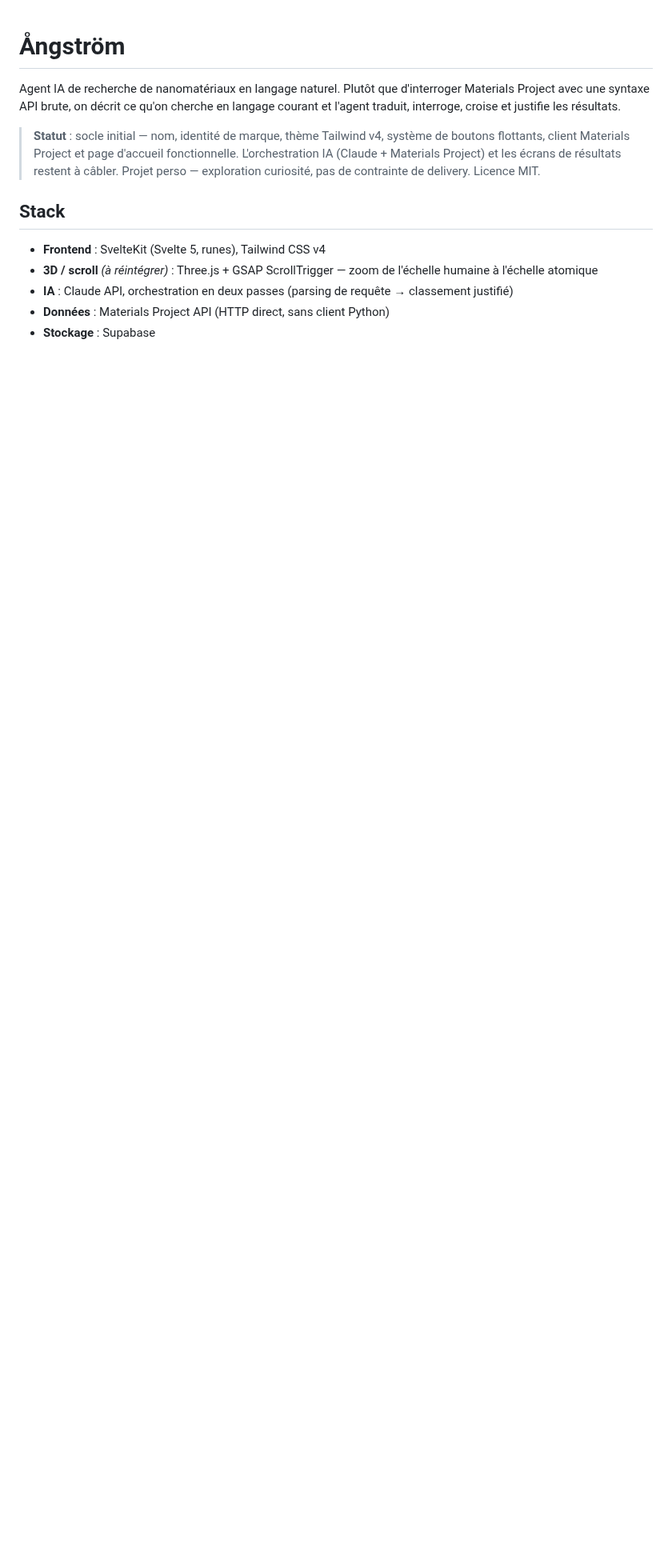
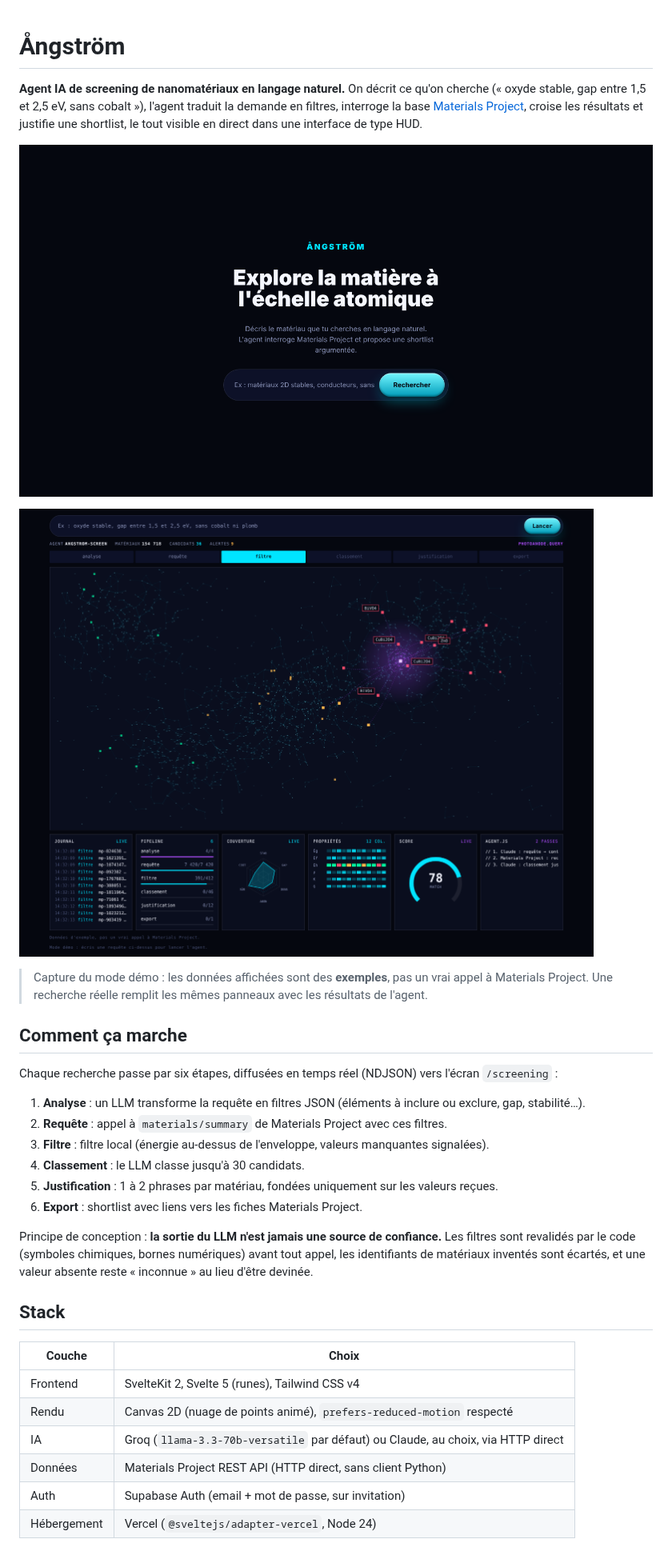
Before and after one commit to untxia/angstrom, a Markdown page: README.md, the part around one of its changes. Shown at 80% size. Drawn GitHub-style; pictures changed too: docs/screenshots/accueil.png (added), docs/screenshots/screening.png (added); blank space fills up the shorter version.

```diff
--- a/README.md
+++ b/README.md
@@ -1,15 +1,34 @@
 # Ångström
 
-Agent IA de recherche de nanomatériaux en langage naturel. Plutôt que d'interroger Materials Project avec une syntaxe API brute, on décrit ce qu'on cherche en langage courant et l'agent traduit, interroge, croise et justifie les résultats.
+**Agent IA de screening de nanomatériaux en langage naturel.** On décrit ce qu'on cherche (« oxyde stable, gap entre 1,5 et 2,5 eV, sans cobalt »), l'agent traduit la demande en filtres, interroge la base [Materials Project](https://materialsproject.org), croise les résultats et justifie une shortlist, le tout visible en direct dans une interface de type HUD.
 
-> **Statut** : socle initial — nom, identité de marque, thème Tailwind v4, système de boutons flottants, client Materials Project et page d'accueil fonctionnelle. L'orchestration IA (Claude + Materials Project) et les écrans de résultats restent à câbler.
-> Projet perso — exploration curiosité, pas de contrainte de delivery. Licence MIT.
+![Accueil](docs/screenshots/accueil.png)
+
+![Écran de screening : l'agent parcourt un nuage de matériaux, six panneaux de télémétrie](docs/screenshots/screening.png)
+
+> Capture du mode démo : les données affichées sont des **exemples**, pas un vrai appel à Materials Project. Une recherche réelle remplit les mêmes panneaux avec les résultats de l'agent.
+
+## Comment ça marche
+
+Chaque recherche passe par six étapes, diffusées en temps réel (NDJSON) vers l'écran `/screening` :
+
+1. **Analyse** : un LLM transforme la requête en filtres JSON (éléments à inclure ou exclure, gap, stabilité…).
+2. **Requête** : appel à `materials/summary` de Materials Project avec ces filtres.
+3. **Filtre** : filtre local (énergie au-dessus de l'enveloppe, valeurs manquantes signalées).
+4. **Classement** : le LLM classe jusqu'à 30 candidats.
+5. **Justification** : 1 à 2 phrases par matériau, fondées uniquement sur les valeurs reçues.
+6. **Export** : shortlist avec liens vers les fiches Materials Project.
+
+Principe de conception : **la sortie du LLM n'est jamais une source de confiance.** Les filtres sont revalidés par le code (symboles chimiques, bornes numériques) avant tout appel, les identifiants de matériaux inventés sont écartés, et une valeur absente reste « inconnue » au lieu d'être devinée.
 
 ## Stack
 
-- **Frontend** : SvelteKit (Svelte 5, runes), Tailwind CSS v4
-- **3D / scroll** *(à réintégrer)* : Three.js + GSAP ScrollTrigger — zoom de l'échelle humaine à l'échelle atomique
-- **IA** : Claude API, orchestration en deux passes (parsing de requête → classement justifié)
-- **Données** : Materials Project API (HTTP direct, sans client Python)
-- **Stockage** : Supabase
+| Couche | Choix |
+| --- | --- |
+| Frontend | SvelteKit 2, Svelte 5 (runes), Tailwind CSS v4 |
+| Rendu | Canvas 2D (nuage de points animé), `prefers-reduced-motion` respecté |
+| IA | Groq (`llama-3.3-70b-versatile` par défaut) ou Claude, au choix, via HTTP direct |
+| Données | Materials Project REST API (HTTP direct, sans client Python) |
+| Auth | Supabase Auth (email + mot de passe, sur invitation) |
+| Hébergement | Vercel (`@sveltejs/adapter-vercel`, Node 24) |
 
```
Also changed, not shown: other parts of README.md (+66 -25 lines), docs/screenshots/connexion.png (added).
